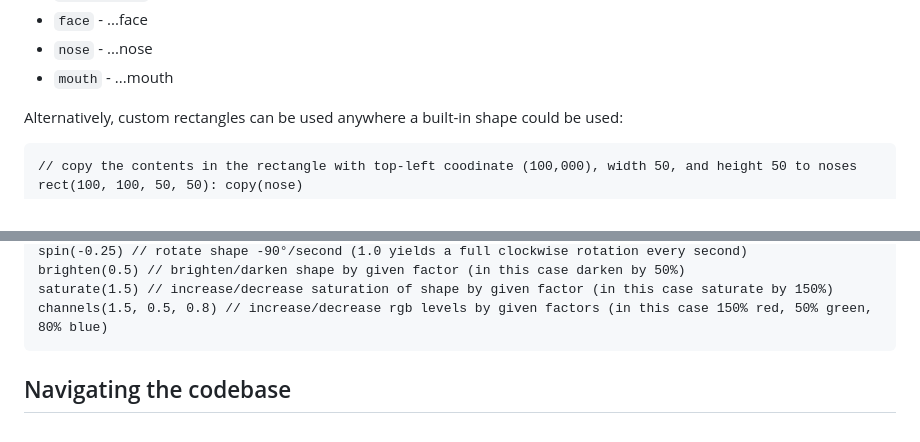
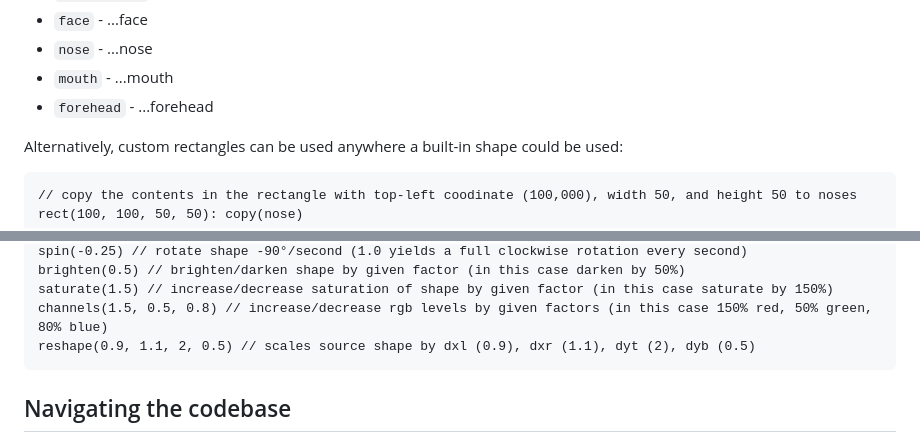
Before and after one commit to jackrr/eymo, a Markdown page: README.md, 2 parts joined by grey strips. GitHub-like rendering.

````diff
--- a/README.md
+++ b/README.md
@@ -89,6 +89,7 @@ The set of available shapes are:
 - `face` - ...face
 - `nose` - ...nose
 - `mouth` - ...mouth
+- `forehead` - ...forehead
 
 Alternatively, custom rectangles can be used anywhere a built-in shape
 could be used:
@@ -113,6 +114,7 @@ spin(-0.25) // rotate shape -90°/second (1.0 yields a full clockwise rotation e
 brighten(0.5) // brighten/darken shape by given factor (in this case darken by 50%)
 saturate(1.5) // increase/decrease saturation of shape by given factor (in this case saturate by 150%)
 channels(1.5, 0.5, 0.8) // increase/decrease rgb levels by given factors (in this case 150% red, 50% green, 80% blue)
+reshape(0.9, 1.1, 2, 0.5) // scales source shape by dxl (0.9), dxr (1.1), dyt (2), dyb (0.5)
 ```
 
 ## Navigating the codebase
````
